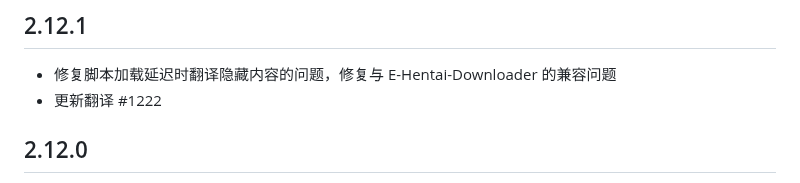
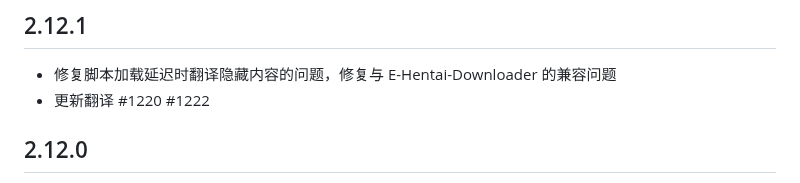
Before and after one commit to EhTagTranslation/EhSyringe, a Markdown page: CHANGELOG.md, the part around one of its changes. GitHub-like rendering.

Commit message:
docs: fix changelog

```diff
--- a/CHANGELOG.md
+++ b/CHANGELOG.md
@@ -3,7 +3,7 @@
 ## 2.12.1
 
 -   修复脚本加载延迟时翻译隐藏内容的问题，修复与 E-Hentai-Downloader 的兼容问题
--   更新翻译 #1222
+-   更新翻译 #1220 #1222
 
 ## 2.12.0
 
```
Also changed, not shown: other parts of CHANGELOG.md (+42 -42 lines).
